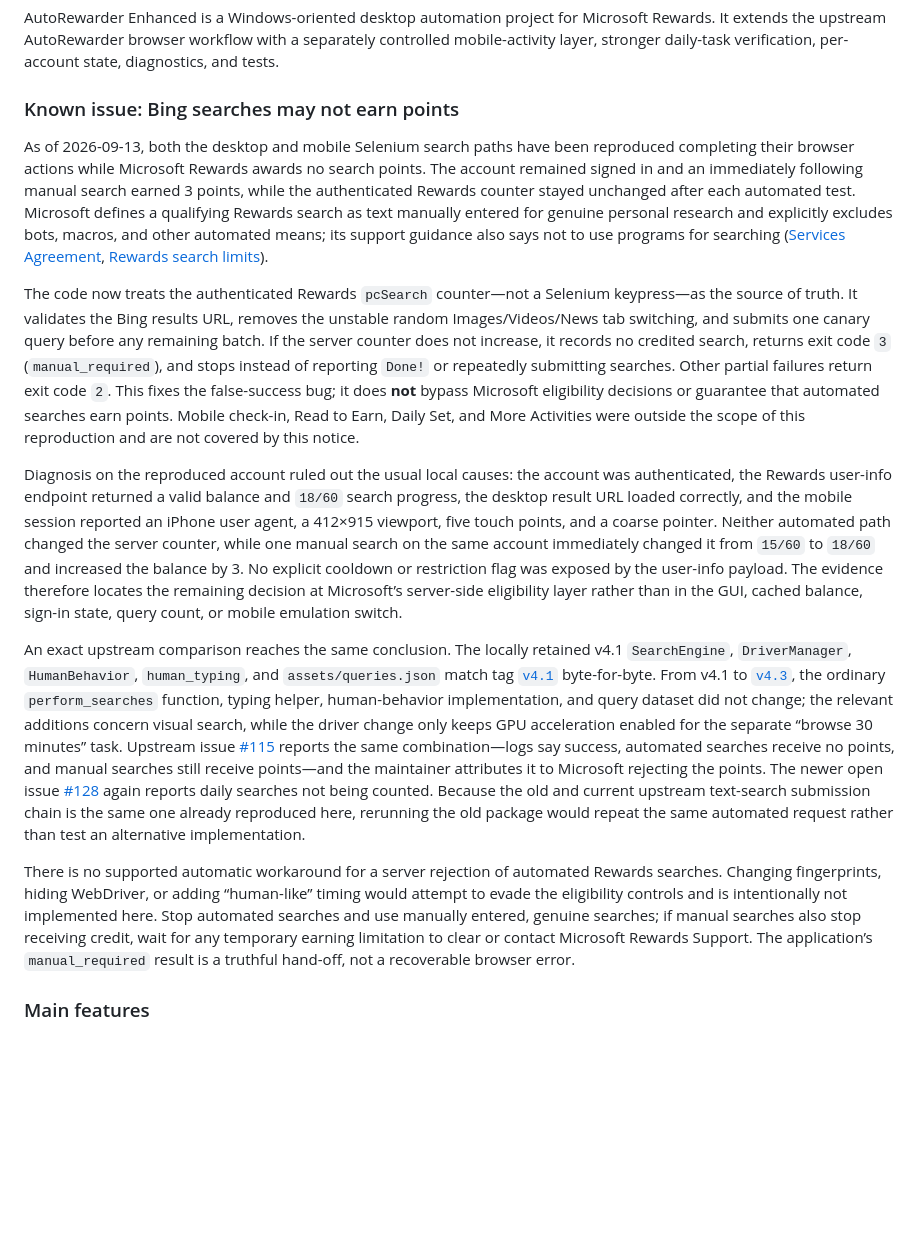
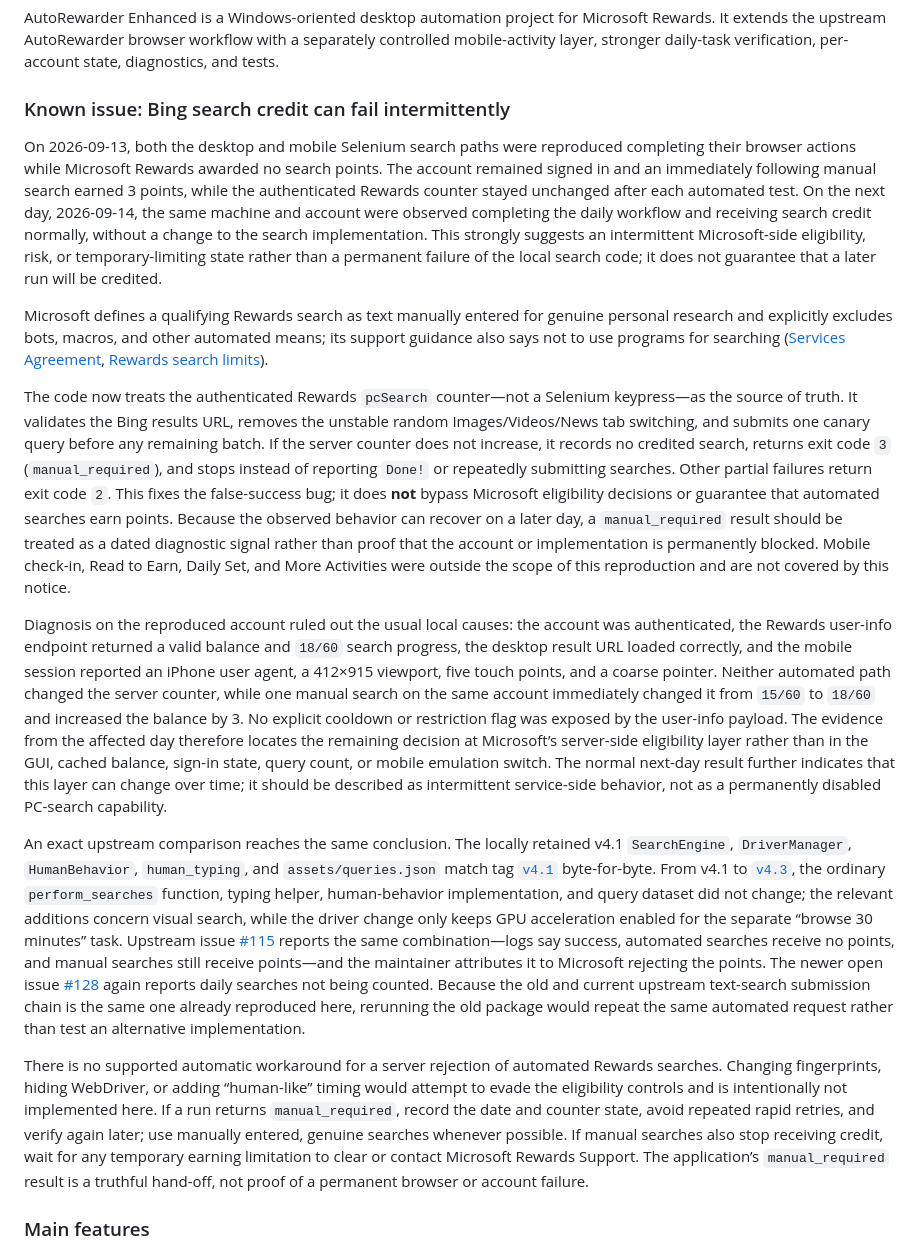
Before and after one commit to 42zwb/AutoRewarder-Enhanced, a Markdown page: README.md, the part around one of its changes. Drawn GitHub-style; blank space fills up the shorter version.

Commit message:
docs: document intermittent search credit behavior

```diff
--- a/README.md
+++ b/README.md
@@ -8,17 +8,19 @@ English | [中文](#中文说明)
 
 AutoRewarder Enhanced is a Windows-oriented desktop automation project for Microsoft Rewards. It extends the upstream AutoRewarder browser workflow with a separately controlled mobile-activity layer, stronger daily-task verification, per-account state, diagnostics, and tests.
 
-### Known issue: Bing searches may not earn points
+### Known issue: Bing search credit can fail intermittently
 
-As of 2026-09-13, both the desktop and mobile Selenium search paths have been reproduced completing their browser actions while Microsoft Rewards awards no search points. The account remained signed in and an immediately following manual search earned 3 points, while the authenticated Rewards counter stayed unchanged after each automated test. Microsoft defines a qualifying Rewards search as text manually entered for genuine personal research and explicitly excludes bots, macros, and other automated means; its support guidance also says not to use programs for searching ([Services Agreement](https://www.microsoft.com/en-us/servicesagreement), [Rewards search limits](https://support.microsoft.com/en-au/accounts-billing/rewards/limiting-your-searches-in-microsoft-rewards)).
+On 2026-09-13, both the desktop and mobile Selenium search paths were reproduced completing their browser actions while Microsoft Rewards awarded no search points. The account remained signed in and an immediately following manual search earned 3 points, while the authenticated Rewards counter stayed unchanged after each automated test. On the next day, 2026-09-14, the same machine and account were observed completing the daily workflow and receiving search credit normally, without a change to the search implementation. This strongly suggests an intermittent Microsoft-side eligibility, risk, or temporary-limiting state rather than a permanent failure of the local search code; it does not guarantee that a later run will be credited.
 
-The code now treats the authenticated Rewards `pcSearch` counter—not a Selenium keypress—as the source of truth. It validates the Bing results URL, removes the unstable random Images/Videos/News tab switching, and submits one canary query before any remaining batch. If the server counter does not increase, it records no credited search, returns exit code `3` (`manual_required`), and stops instead of reporting `Done!` or repeatedly submitting searches. Other partial failures return exit code `2`. This fixes the false-success bug; it does **not** bypass Microsoft eligibility decisions or guarantee that automated searches earn points. Mobile check-in, Read to Earn, Daily Set, and More Activities were outside the scope of this reproduction and are not covered by this notice.
+Microsoft defines a qualifying Rewards search as text manually entered for genuine personal research and explicitly excludes bots, macros, and other automated means; its support guidance also says not to use programs for searching ([Services Agreement](https://www.microsoft.com/en-us/servicesagreement), [Rewards search limits](https://support.microsoft.com/en-au/accounts-billing/rewards/limiting-your-searches-in-microsoft-rewards)).
 
-Diagnosis on the reproduced account ruled out the usual local causes: the account was authenticated, the Rewards user-info endpoint returned a valid balance and `18/60` search progress, the desktop result URL loaded correctly, and the mobile session reported an iPhone user agent, a 412×915 viewport, five touch points, and a coarse pointer. Neither automated path changed the server counter, while one manual search on the same account immediately changed it from `15/60` to `18/60` and increased the balance by 3. No explicit cooldown or restriction flag was exposed by the user-info payload. The evidence therefore locates the remaining decision at Microsoft’s server-side eligibility layer rather than in the GUI, cached balance, sign-in state, query count, or mobile emulation switch.
+The code now treats the authenticated Rewards `pcSearch` counter—not a Selenium keypress—as the source of truth. It validates the Bing results URL, removes the unstable random Images/Videos/News tab switching, and submits one canary query before any remaining batch. If the server counter does not increase, it records no credited search, returns exit code `3` (`manual_required`), and stops instead of reporting `Done!` or repeatedly submitting searches. Other partial failures return exit code `2`. This fixes the false-success bug; it does **not** bypass Microsoft eligibility decisions or guarantee that automated searches earn points. Because the observed behavior can recover on a later day, a `manual_required` result should be treated as a dated diagnostic signal rather than proof that the account or implementation is permanently blocked. Mobile check-in, Read to Earn, Daily Set, and More Activities were outside the scope of this reproduction and are not covered by this notice.
+
+Diagnosis on the reproduced account ruled out the usual local causes: the account was authenticated, the Rewards user-info endpoint returned a valid balance and `18/60` search progress, the desktop result URL loaded correctly, and the mobile session reported an iPhone user agent, a 412×915 viewport, five touch points, and a coarse pointer. Neither automated path changed the server counter, while one manual search on the same account immediately changed it from `15/60` to `18/60` and increased the balance by 3. No explicit cooldown or restriction flag was exposed by the user-info payload. The evidence from the affected day therefore locates the remaining decision at Microsoft’s server-side eligibility layer rather than in the GUI, cached balance, sign-in state, query count, or mobile emulation switch. The normal next-day result further indicates that this layer can change over time; it should be described as intermittent service-side behavior, not as a permanently disabled PC-search capability.
 
 An exact upstream comparison reaches the same conclusion. The locally retained v4.1 `SearchEngine`, `DriverManager`, `HumanBehavior`, `human_typing`, and `assets/queries.json` match tag [`v4.1`](https://github.com/safarsin/AutoRewarder/tree/v4.1) byte-for-byte. From v4.1 to [`v4.3`](https://github.com/safarsin/AutoRewarder/tree/v4.3), the ordinary `perform_searches` function, typing helper, human-behavior implementation, and query dataset did not change; the relevant additions concern visual search, while the driver change only keeps GPU acceleration enabled for the separate “browse 30 minutes” task. Upstream issue [#115](https://github.com/safarsin/AutoRewarder/issues/115) reports the same combination—logs say success, automated searches receive no points, and manual searches still receive points—and the maintainer attributes it to Microsoft rejecting the points. The newer open issue [#128](https://github.com/safarsin/AutoRewarder/issues/128) again reports daily searches not being counted. Because the old and current upstream text-search submission chain is the same one already reproduced here, rerunning the old package would repeat the same automated request rather than test an alternative implementation.
 
-There is no supported automatic workaround for a server rejection of automated Rewards searches. Changing fingerprints, hiding WebDriver, or adding “human-like” timing would attempt to evade the eligibility controls and is intentionally not implemented here. Stop automated searches and use manually entered, genuine searches; if manual searches also stop receiving credit, wait for any temporary earning limitation to clear or contact Microsoft Rewards Support. The application’s `manual_required` result is a truthful hand-off, not a recoverable browser error.
+There is no supported automatic workaround for a server rejection of automated Rewards searches. Changing fingerprints, hiding WebDriver, or adding “human-like” timing would attempt to evade the eligibility controls and is intentionally not implemented here. If a run returns `manual_required`, record the date and counter state, avoid repeated rapid retries, and verify again later; use manually entered, genuine searches whenever possible. If manual searches also stop receiving credit, wait for any temporary earning limitation to clear or contact Microsoft Rewards Support. The application’s `manual_required` result is a truthful hand-off, not proof of a permanent browser or account failure.
 
 ### Main features
 
```
Also changed, not shown: other parts of README.md (+7 -5 lines).
